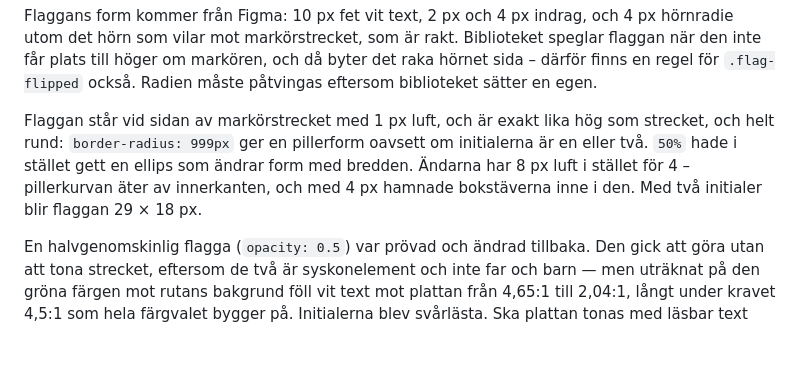
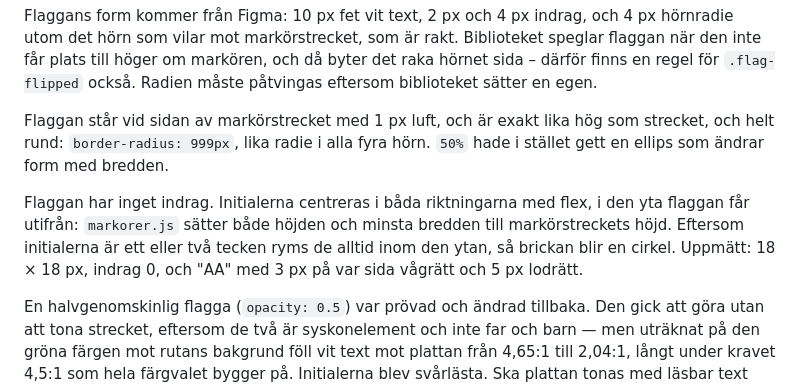
Before and after one commit to BentBeam/multi-edit-prototype, a Markdown page: README.md, the part around the change. GitHub-like rendering; blank space fills up the shorter version.

Commit message:
Beskriv den runda brickan utan indrag
Co-Authored-By: Claude Opus 5 <noreply@anthropic.com>

```diff
--- a/README.md
+++ b/README.md
@@ -152,11 +152,14 @@ byter det raka hörnet sida – därför finns en regel för `.flag-flipped` ock
 Radien måste påtvingas eftersom biblioteket sätter en egen.
 
 Flaggan står vid sidan av markörstrecket med 1 px luft, och är exakt lika hög som
-strecket, och helt rund: `border-radius: 999px` ger en pillerform oavsett om
-initialerna är en eller två. `50%` hade i stället gett en ellips som ändrar form
-med bredden. Ändarna har 8 px luft i stället för 4 – pillerkurvan äter av
-innerkanten, och med 4 px hamnade bokstäverna inne i den. Med två initialer blir
-flaggan 29 × 18 px.
+strecket, och helt rund: `border-radius: 999px`, lika radie i alla fyra hörn.
+`50%` hade i stället gett en ellips som ändrar form med bredden.
+
+Flaggan har inget indrag. Initialerna centreras i båda riktningarna med flex, i
+den yta flaggan får utifrån: `markorer.js` sätter både höjden och minsta bredden
+till markörstreckets höjd. Eftersom initialerna är ett eller två tecken ryms de
+alltid inom den ytan, så brickan blir en cirkel. Uppmätt: 18 × 18 px, indrag 0,
+och "AA" med 3 px på var sida vågrätt och 5 px lodrätt.
 
 En halvgenomskinlig flagga (`opacity: 0.5`) var prövad och ändrad tillbaka. Den
 gick att göra utan att tona strecket, eftersom de två är syskonelement och inte
```
